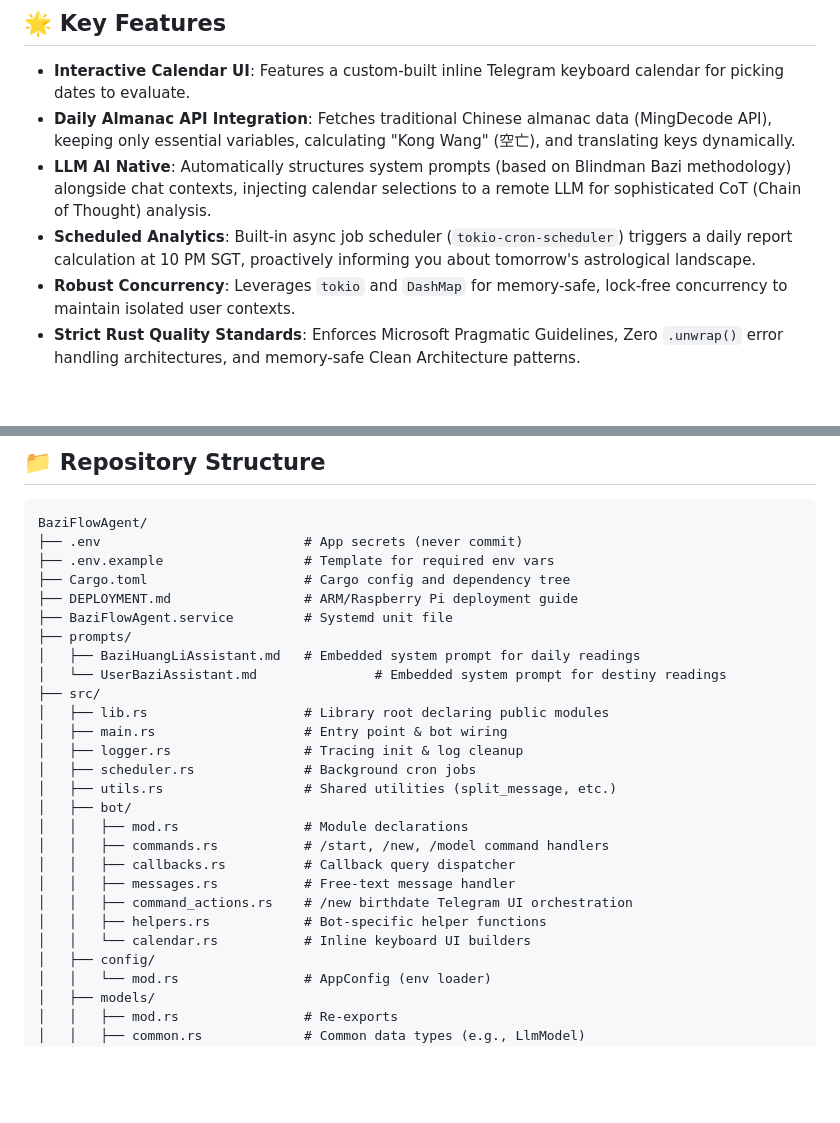
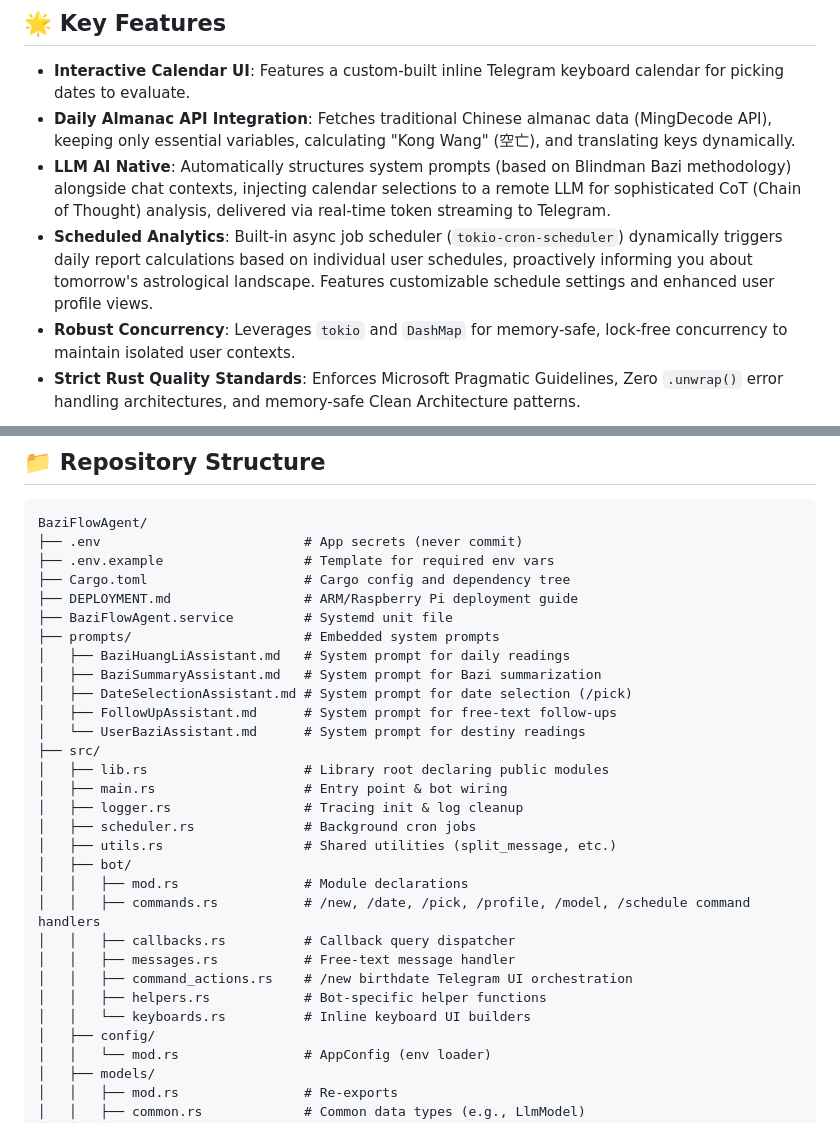
Before and after one commit to henius98/BaziFlowAgent, a Markdown page: README.md, 2 parts joined by grey strips. Rendered like a GitHub page; blank space fills up the shorter version.

```diff
--- a/README.md
+++ b/README.md
@@ -15,8 +15,8 @@ A high-performance Telegram Bot built in **Rust** 🦀 that provides professiona
 
 - **Interactive Calendar UI**: Features a custom-built inline Telegram keyboard calendar for picking dates to evaluate.
 - **Daily Almanac API Integration**: Fetches traditional Chinese almanac data (MingDecode API), keeping only essential variables, calculating "Kong Wang" (空亡), and translating keys dynamically.
-- **LLM AI Native**: Automatically structures system prompts (based on Blindman Bazi methodology) alongside chat contexts, injecting calendar selections to a remote LLM for sophisticated CoT (Chain of Thought) analysis.
-- **Scheduled Analytics**: Built-in async job scheduler (`tokio-cron-scheduler`) triggers a daily report calculation at 10 PM SGT, proactively informing you about tomorrow's astrological landscape.
+- **LLM AI Native**: Automatically structures system prompts (based on Blindman Bazi methodology) alongside chat contexts, injecting calendar selections to a remote LLM for sophisticated CoT (Chain of Thought) analysis, delivered via real-time token streaming to Telegram.
+- **Scheduled Analytics**: Built-in async job scheduler (`tokio-cron-scheduler`) dynamically triggers daily report calculations based on individual user schedules, proactively informing you about tomorrow's astrological landscape. Features customizable schedule settings and enhanced user profile views.
 - **Robust Concurrency**: Leverages `tokio` and `DashMap` for memory-safe, lock-free concurrency to maintain isolated user contexts.
 - **Strict Rust Quality Standards**: Enforces Microsoft Pragmatic Guidelines, Zero `.unwrap()` error handling architectures, and memory-safe Clean Architecture patterns.
 
@@ -38,9 +38,12 @@ BaziFlowAgent/
 ├── Cargo.toml                    # Cargo config and dependency tree
 ├── DEPLOYMENT.md                 # ARM/Raspberry Pi deployment guide
 ├── BaziFlowAgent.service         # Systemd unit file
-├── prompts/
-│   ├── BaziHuangLiAssistant.md   # Embedded system prompt for daily readings
-│   └── UserBaziAssistant.md               # Embedded system prompt for destiny readings
+├── prompts/                      # Embedded system prompts
+│   ├── BaziHuangLiAssistant.md   # System prompt for daily readings
+│   ├── BaziSummaryAssistant.md   # System prompt for Bazi summarization
+│   ├── DateSelectionAssistant.md # System prompt for date selection (/pick)
+│   ├── FollowUpAssistant.md      # System prompt for free-text follow-ups
+│   └── UserBaziAssistant.md      # System prompt for destiny readings
 ├── src/
 │   ├── lib.rs                    # Library root declaring public modules
 │   ├── main.rs                   # Entry point & bot wiring
@@ -49,12 +52,12 @@ BaziFlowAgent/
 │   ├── utils.rs                  # Shared utilities (split_message, etc.)
 │   ├── bot/
 │   │   ├── mod.rs                # Module declarations
-│   │   ├── commands.rs           # /start, /new, /model command handlers
+│   │   ├── commands.rs           # /new, /date, /pick, /profile, /model, /schedule command handlers
 │   │   ├── callbacks.rs          # Callback query dispatcher
 │   │   ├── messages.rs           # Free-text message handler
 │   │   ├── command_actions.rs    # /new birthdate Telegram UI orchestration
 │   │   ├── helpers.rs            # Bot-specific helper functions
-│   │   └── calendar.rs           # Inline keyboard UI builders
+│   │   └── keyboards.rs          # Inline keyboard UI builders
 │   ├── config/
 │   │   └── mod.rs                # AppConfig (env loader)
 │   ├── models/
```
Also changed, not shown: AGENTS.md (+18 -19 lines).
